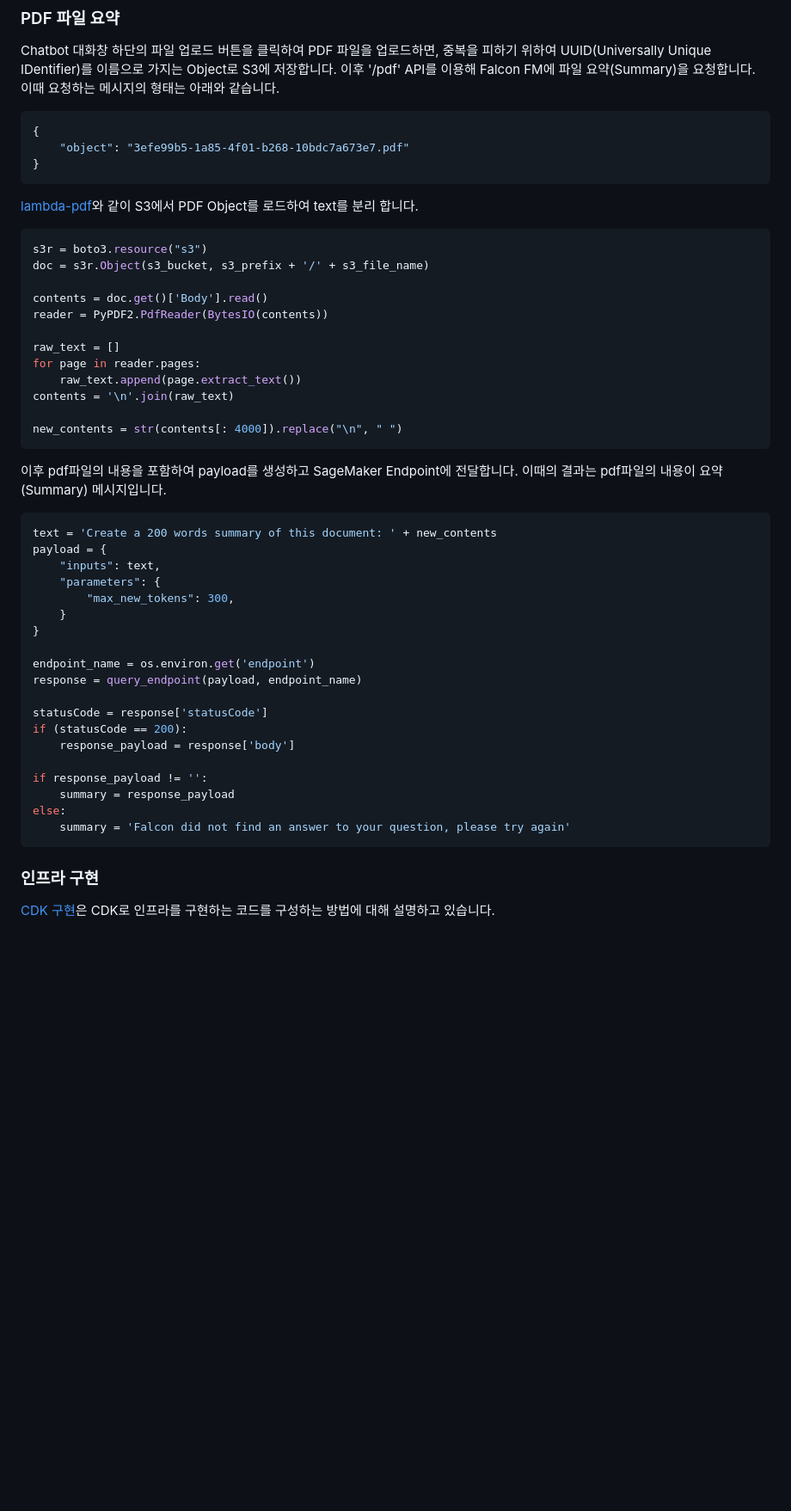
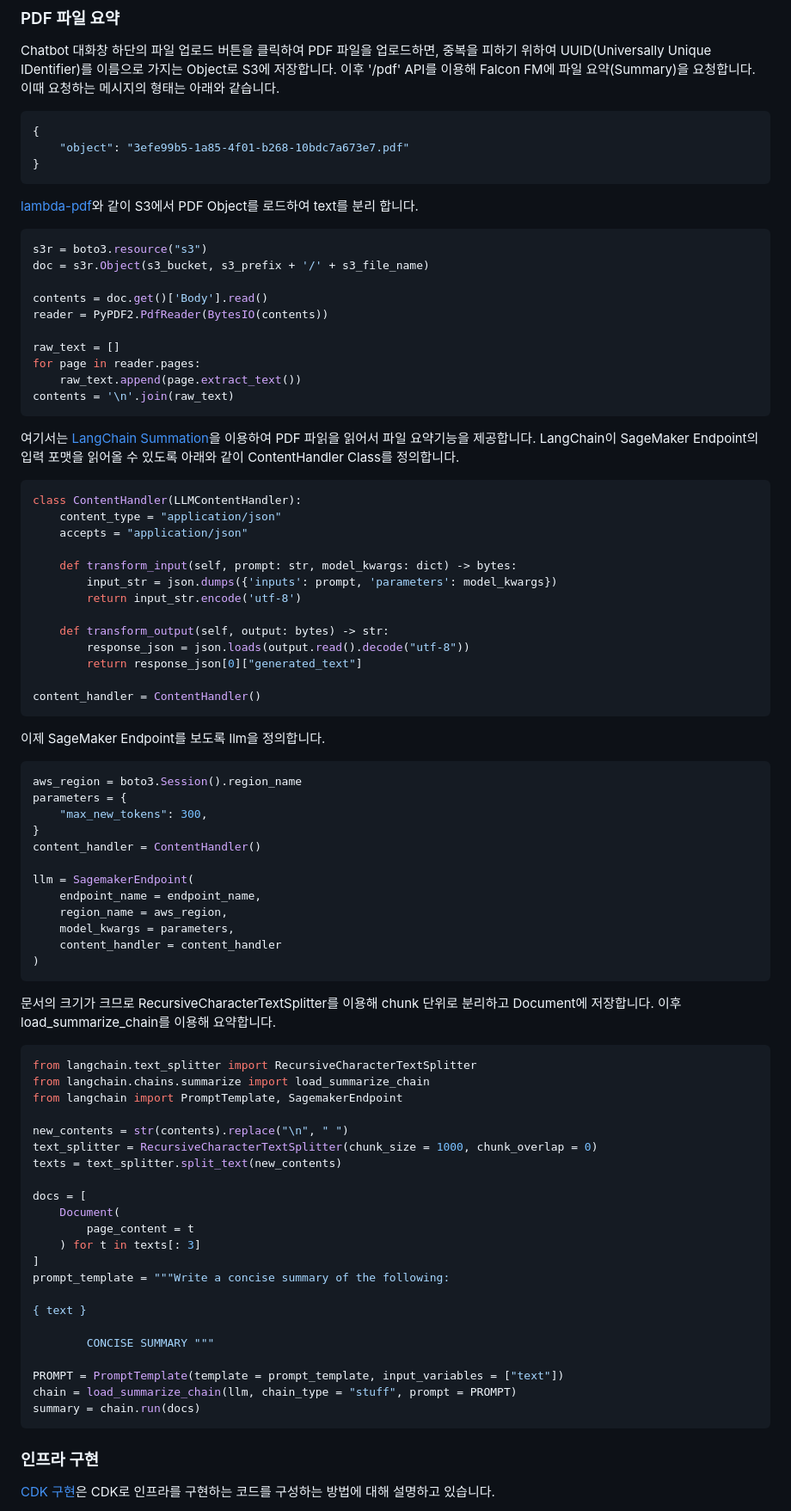
Before and after one commit to kyopark2014/chatbot-based-on-Falcon-FM, a Markdown page: README.md, the part around one of its changes. Shown at 86% size. Drawn GitHub-style; blank space fills up the shorter version.

````diff
--- a/README.md
+++ b/README.md
@@ -120,32 +120,67 @@ raw_text = []
 for page in reader.pages:
     raw_text.append(page.extract_text())
 contents = '\n'.join(raw_text)
-
-new_contents = str(contents[: 4000]).replace("\n", " ")
 ```
 
-이후 pdf파일의 내용을 포함하여 payload를 생성하고 SageMaker Endpoint에 전달합니다. 이때의 결과는 pdf파일의 내용이 요약(Summary) 메시지입니다.
+여기서는 [LangChain Summation](https://python.langchain.com/docs/use_cases/summarization)을 이용하여 PDF 파읽을 읽어서 파일 요약기능을 제공합니다. LangChain이 SageMaker Endpoint의 입력 포맷을 읽어올 수 있도록 아래와 같이 ContentHandler Class를 정의합니다.
 
 ```python
-text = 'Create a 200 words summary of this document: ' + new_contents
-payload = {
-    "inputs": text,
-    "parameters": {
-        "max_new_tokens": 300,
-    }
+class ContentHandler(LLMContentHandler):
+    content_type = "application/json"
+    accepts = "application/json"
+
+    def transform_input(self, prompt: str, model_kwargs: dict) -> bytes:
+        input_str = json.dumps({'inputs': prompt, 'parameters': model_kwargs})
+        return input_str.encode('utf-8')
+
+    def transform_output(self, output: bytes) -> str:
+        response_json = json.loads(output.read().decode("utf-8"))
+        return response_json[0]["generated_text"]
+
+content_handler = ContentHandler()
+```
+
+이제 SageMaker Endpoint를 보도록 llm을 정의합니다.
+```python
+aws_region = boto3.Session().region_name
+parameters = {
+    "max_new_tokens": 300,
 }
+content_handler = ContentHandler()
 
-endpoint_name = os.environ.get('endpoint')
-response = query_endpoint(payload, endpoint_name)
+llm = SagemakerEndpoint(
+    endpoint_name = endpoint_name,
+    region_name = aws_region,
+    model_kwargs = parameters,
+    content_handler = content_handler
+)
+```
 
-statusCode = response['statusCode']
-if (statusCode == 200):
-    response_payload = response['body']
+문서의 크기가 크므로 RecursiveCharacterTextSplitter를 이용해 chunk 단위로 분리하고 Document에 저장합니다. 이후 load_summarize_chain를 이용해 요약합니다.
 
-if response_payload != '':
-    summary = response_payload
-else:
-    summary = 'Falcon did not find an answer to your question, please try again'
+```python
+from langchain.text_splitter import RecursiveCharacterTextSplitter
+from langchain.chains.summarize import load_summarize_chain
+from langchain import PromptTemplate, SagemakerEndpoint
+
+new_contents = str(contents).replace("\n", " ")
+text_splitter = RecursiveCharacterTextSplitter(chunk_size = 1000, chunk_overlap = 0)
+texts = text_splitter.split_text(new_contents)
+
+docs = [
+    Document(
+        page_content = t
+    ) for t in texts[: 3]
+]
+prompt_template = """Write a concise summary of the following:
+
+{ text }
+
+        CONCISE SUMMARY """
+
+PROMPT = PromptTemplate(template = prompt_template, input_variables = ["text"])
+chain = load_summarize_chain(llm, chain_type = "stuff", prompt = PROMPT)
+summary = chain.run(docs)
 ```
 
 
````
Also changed, not shown: other parts of README.md (+1 -1 lines).
